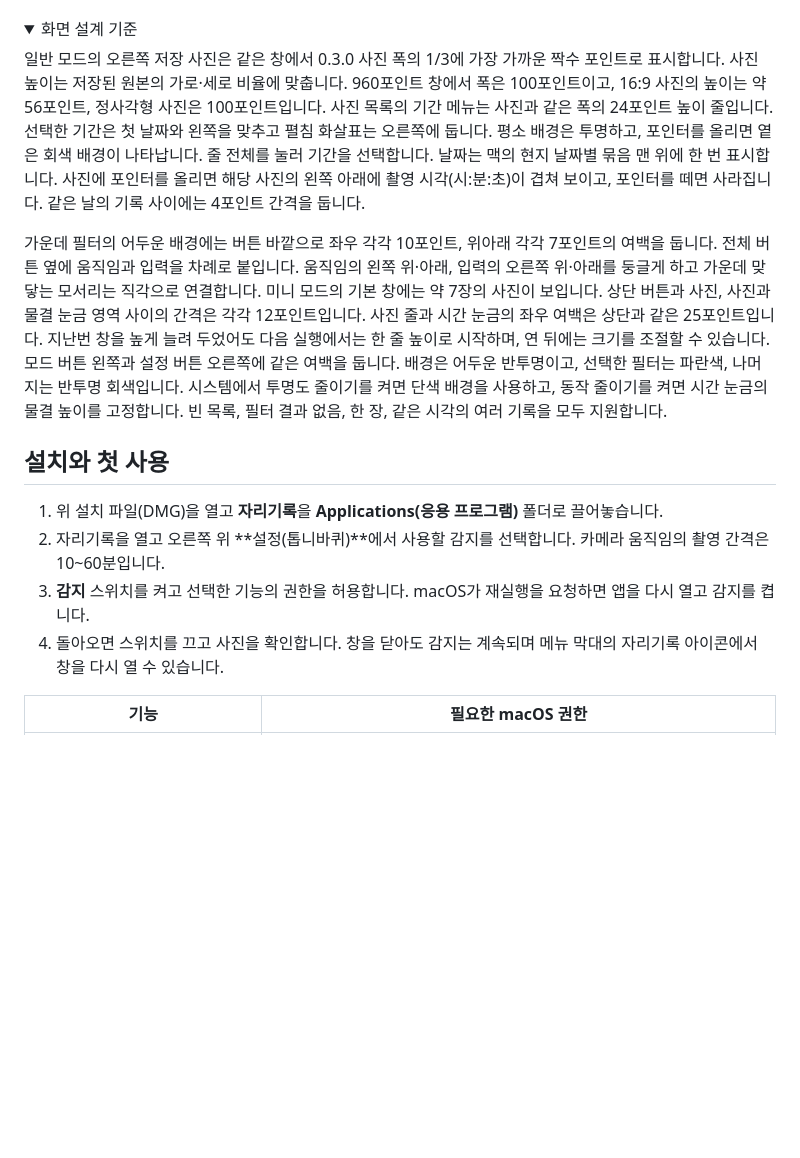
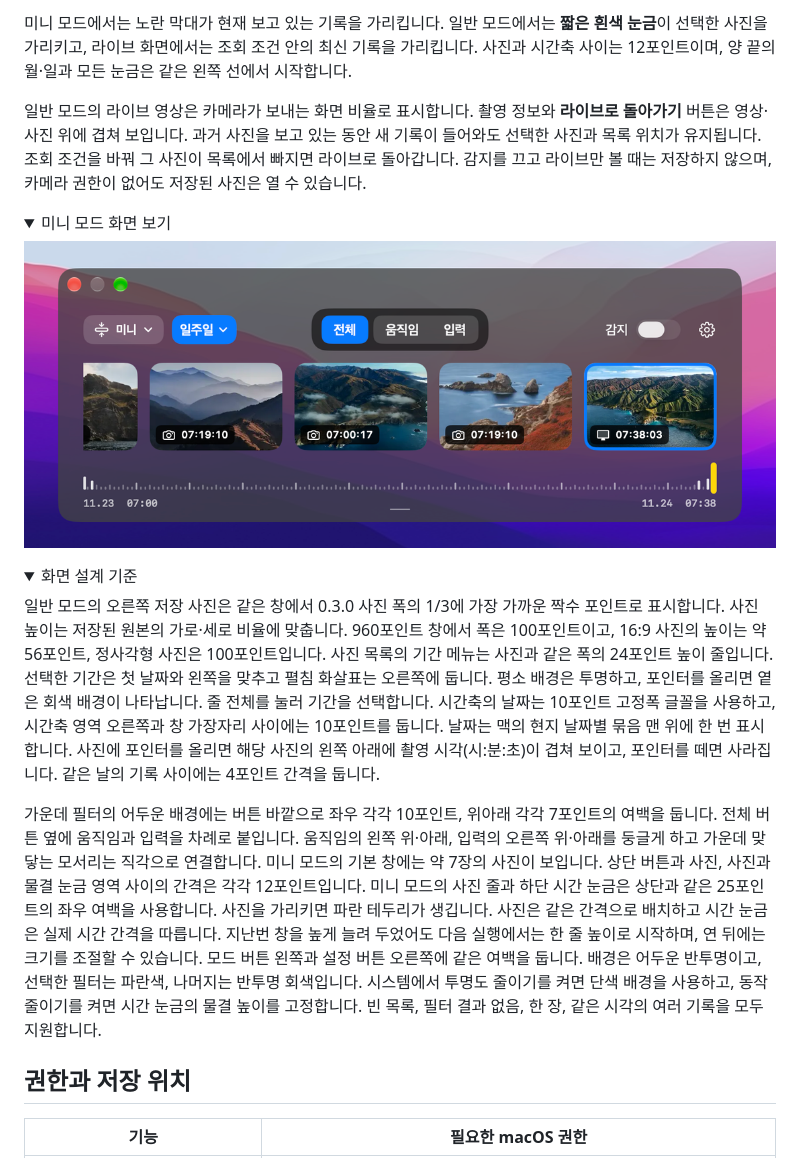
Before and after one commit to sundaynighttt/desk-trace, a Markdown page: README.md, the part around one of its changes. Rendered like a GitHub page; pictures changed too: docs/mini.png (added); folded sections open; blank space fills up the shorter version.

```diff
--- a/README.md
+++ b/README.md
@@ -30,19 +42,24 @@
+미니 모드에서는 노란 막대가 현재 보고 있는 기록을 가리킵니다. 일반 모드에서는 **짧은 흰색 눈금**이 선택한 사진을 가리키고, 라이브 화면에서는 조회 조건 안의 최신 기록을 가리킵니다. 사진과 시간축 사이는 12포인트이며, 양 끝의 월·일과 모든 눈금은 같은 왼쪽 선에서 시작합니다.
+
+일반 모드의 라이브 영상은 카메라가 보내는 화면 비율로 표시합니다. 촬영 정보와 **라이브로 돌아가기** 버튼은 영상·사진 위에 겹쳐 보입니다. 과거 사진을 보고 있는 동안 새 기록이 들어와도 선택한 사진과 목록 위치가 유지됩니다. 조회 조건을 바꿔 그 사진이 목록에서 빠지면 라이브로 돌아갑니다. 감지를 끄고 라이브만 볼 때는 저장하지 않으며, 카메라 권한이 없어도 저장된 사진은 열 수 있습니다.
+
+<details>
+<summary>미니 모드 화면 보기</summary>
+
+![시험용 사진을 시간순으로 나열한 미니 모드와 하단의 현재 위치 표시](docs/mini.png)
+
+</details>
 
 <details>
 <summary>화면 설계 기준</summary>
 
-일반 모드의 오른쪽 저장 사진은 같은 창에서 0.3.0 사진 폭의 1/3에 가장 가까운 짝수 포인트로 표시합니다. 사진 높이는 저장된 원본의 가로·세로 비율에 맞춥니다. 960포인트 창에서 폭은 100포인트이고, 16:9 사진의 높이는 약 56포인트, 정사각형 사진은 100포인트입니다. 사진 목록의 기간 메뉴는 사진과 같은 폭의 24포인트 높이 줄입니다. 선택한 기간은 첫 날짜와 왼쪽을 맞추고 펼침 화살표는 오른쪽에 둡니다. 평소 배경은 투명하고, 포인터를 올리면 옅은 회색 배경이 나타납니다. 줄 전체를 눌러 기간을 선택합니다. 날짜는 맥의 현지 날짜별 묶음 맨 위에 한 번 표시합니다. 사진에 포인터를 올리면 해당 사진의 왼쪽 아래에 촬영 시각(시:분:초)이 겹쳐 보이고, 포인터를 떼면 사라집니다. 같은 날의 기록 사이에는 4포인트 간격을 둡니다.
+일반 모드의 오른쪽 저장 사진은 같은 창에서 0.3.0 사진 폭의 1/3에 가장 가까운 짝수 포인트로 표시합니다. 사진 높이는 저장된 원본의 가로·세로 비율에 맞춥니다. 960포인트 창에서 폭은 100포인트이고, 16:9 사진의 높이는 약 56포인트, 정사각형 사진은 100포인트입니다. 사진 목록의 기간 메뉴는 사진과 같은 폭의 24포인트 높이 줄입니다. 선택한 기간은 첫 날짜와 왼쪽을 맞추고 펼침 화살표는 오른쪽에 둡니다. 평소 배경은 투명하고, 포인터를 올리면 옅은 회색 배경이 나타납니다. 줄 전체를 눌러 기간을 선택합니다. 시간축의 날짜는 10포인트 고정폭 글꼴을 사용하고, 시간축 영역 오른쪽과 창 가장자리 사이에는 10포인트를 둡니다. 날짜는 맥의 현지 날짜별 묶음 맨 위에 한 번 표시합니다. 사진에 포인터를 올리면 해당 사진의 왼쪽 아래에 촬영 시각(시:분:초)이 겹쳐 보이고, 포인터를 떼면 사라집니다. 같은 날의 기록 사이에는 4포인트 간격을 둡니다.
 
-가운데 필터의 어두운 배경에는 버튼 바깥으로 좌우 각각 10포인트, 위아래 각각 7포인트의 여백을 둡니다. 전체 버튼 옆에 움직임과 입력을 차례로 붙입니다. 움직임의 왼쪽 위·아래, 입력의 오른쪽 위·아래를 둥글게 하고 가운데 맞닿는 모서리는 직각으로 연결합니다. 미니 모드의 기본 창에는 약 7장의 사진이 보입니다. 상단 버튼과 사진, 사진과 물결 눈금 영역 사이의 간격은 각각 12포인트입니다. 사진 줄과 시간 눈금의 좌우 여백은 상단과 같은 25포인트입니다. 지난번 창을 높게 늘려 두었어도 다음 실행에서는 한 줄 높이로 시작하며, 연 뒤에는 크기를 조절할 수 있습니다. 모드 버튼 왼쪽과 설정 버튼 오른쪽에 같은 여백을 둡니다. 배경은 어두운 반투명이고, 선택한 필터는 파란색, 나머지는 반투명 회색입니다. 시스템에서 투명도 줄이기를 켜면 단색 배경을 사용하고, 동작 줄이기를 켜면 시간 눈금의 물결 높이를 고정합니다. 빈 목록, 필터 결과 없음, 한 장, 같은 시각의 여러 기록을 모두 지원합니다.
+가운데 필터의 어두운 배경에는 버튼 바깥으로 좌우 각각 10포인트, 위아래 각각 7포인트의 여백을 둡니다. 전체 버튼 옆에 움직임과 입력을 차례로 붙입니다. 움직임의 왼쪽 위·아래, 입력의 오른쪽 위·아래를 둥글게 하고 가운데 맞닿는 모서리는 직각으로 연결합니다. 미니 모드의 기본 창에는 약 7장의 사진이 보입니다. 상단 버튼과 사진, 사진과 물결 눈금 영역 사이의 간격은 각각 12포인트입니다. 미니 모드의 사진 줄과 하단 시간 눈금은 상단과 같은 25포인트의 좌우 여백을 사용합니다. 사진을 가리키면 파란 테두리가 생깁니다. 사진은 같은 간격으로 배치하고 시간 눈금은 실제 시간 간격을 따릅니다. 지난번 창을 높게 늘려 두었어도 다음 실행에서는 한 줄 높이로 시작하며, 연 뒤에는 크기를 조절할 수 있습니다. 모드 버튼 왼쪽과 설정 버튼 오른쪽에 같은 여백을 둡니다. 배경은 어두운 반투명이고, 선택한 필터는 파란색, 나머지는 반투명 회색입니다. 시스템에서 투명도 줄이기를 켜면 단색 배경을 사용하고, 동작 줄이기를 켜면 시간 눈금의 물결 높이를 고정합니다. 빈 목록, 필터 결과 없음, 한 장, 같은 시각의 여러 기록을 모두 지원합니다.
 
 </details>
 
-## 설치와 첫 사용
-
-1. 위 설치 파일(DMG)을 열고 **자리기록**을 **Applications(응용 프로그램)** 폴더로 끌어놓습니다.
-2. 자리기록을 열고 오른쪽 위 **설정(톱니바퀴)**에서 사용할 감지를 선택합니다. 카메라 움직임의 촬영 간격은 10~60분입니다.
-3. **감지** 스위치를 켜고 선택한 기능의 권한을 허용합니다. macOS가 재실행을 요청하면 앱을 다시 열고 감지를 켭니다.
-4. 돌아오면 스위치를 끄고 사진을 확인합니다. 창을 닫아도 감지는 계속되며 메뉴 막대의 자리기록 아이콘에서 창을 다시 열 수 있습니다.
+## 권한과 저장 위치
 
 | 기능 | 필요한 macOS 권한 |
 | --- | --- |
```
Also changed, not shown: other parts of README.md (+43 -18 lines), docs/gallery.png, 4 other files.
